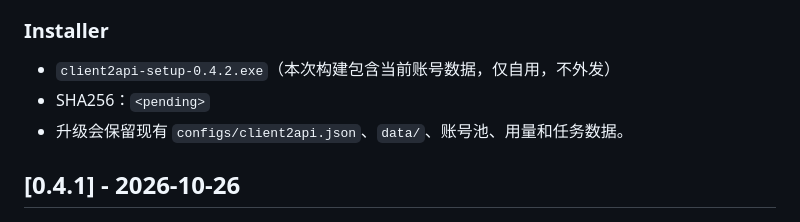
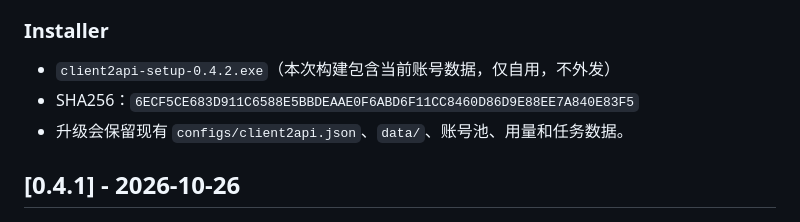
Before and after one commit to Cvencent/client2api, a Markdown page: CHANGELOG.md, the part around the change. Drawn GitHub-style.

Commit message:
docs(changelog): record installer sha256 for v0.4.2

```diff
--- a/CHANGELOG.md
+++ b/CHANGELOG.md
@@ -21,7 +21,7 @@
 ### Installer
 
 - `client2api-setup-0.4.2.exe`（本次构建包含当前账号数据，仅自用，不外发）
-- SHA256：`<pending>`
+- SHA256：`6ECF5CE683D911C6588E5BBDEAAE0F6ABD6F11CC8460D86D9E88EE7A840E83F5`
 - 升级会保留现有 `configs/client2api.json`、`data/`、账号池、用量和任务数据。
 ## [0.4.1] - 2026-10-26
 
```
